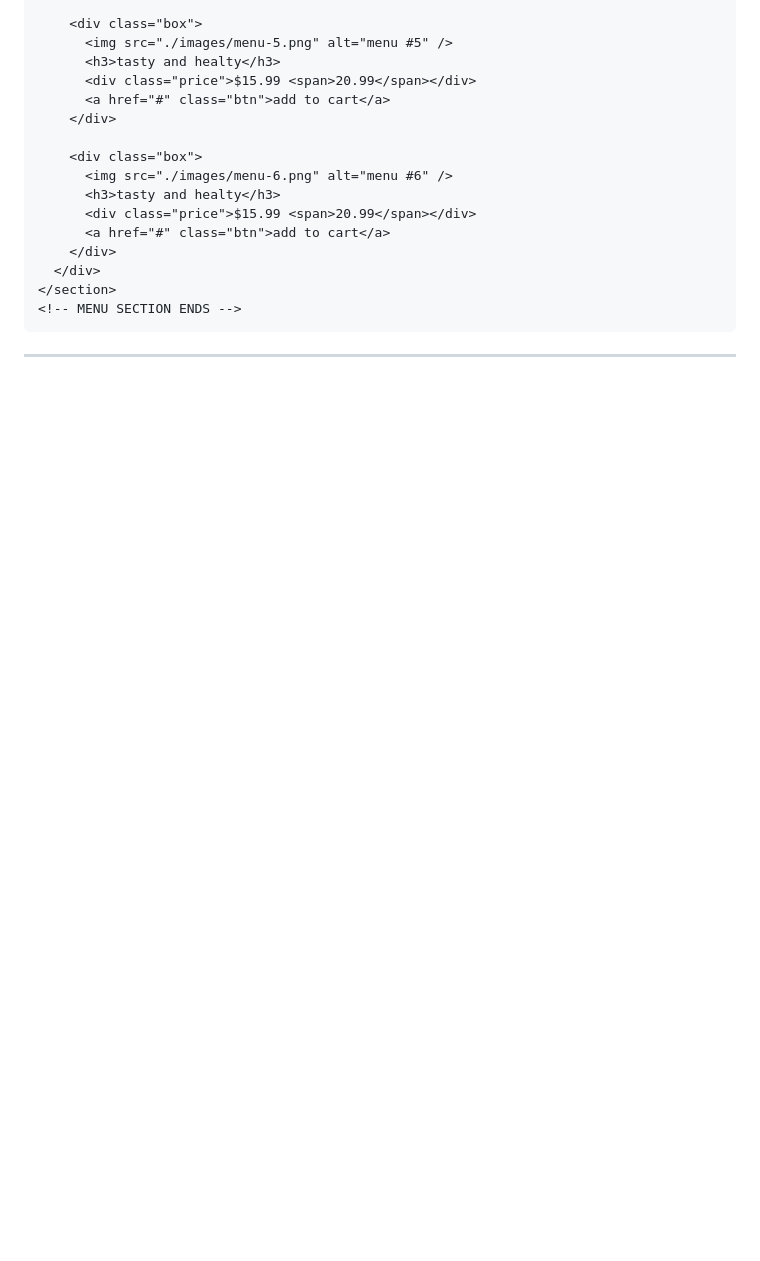
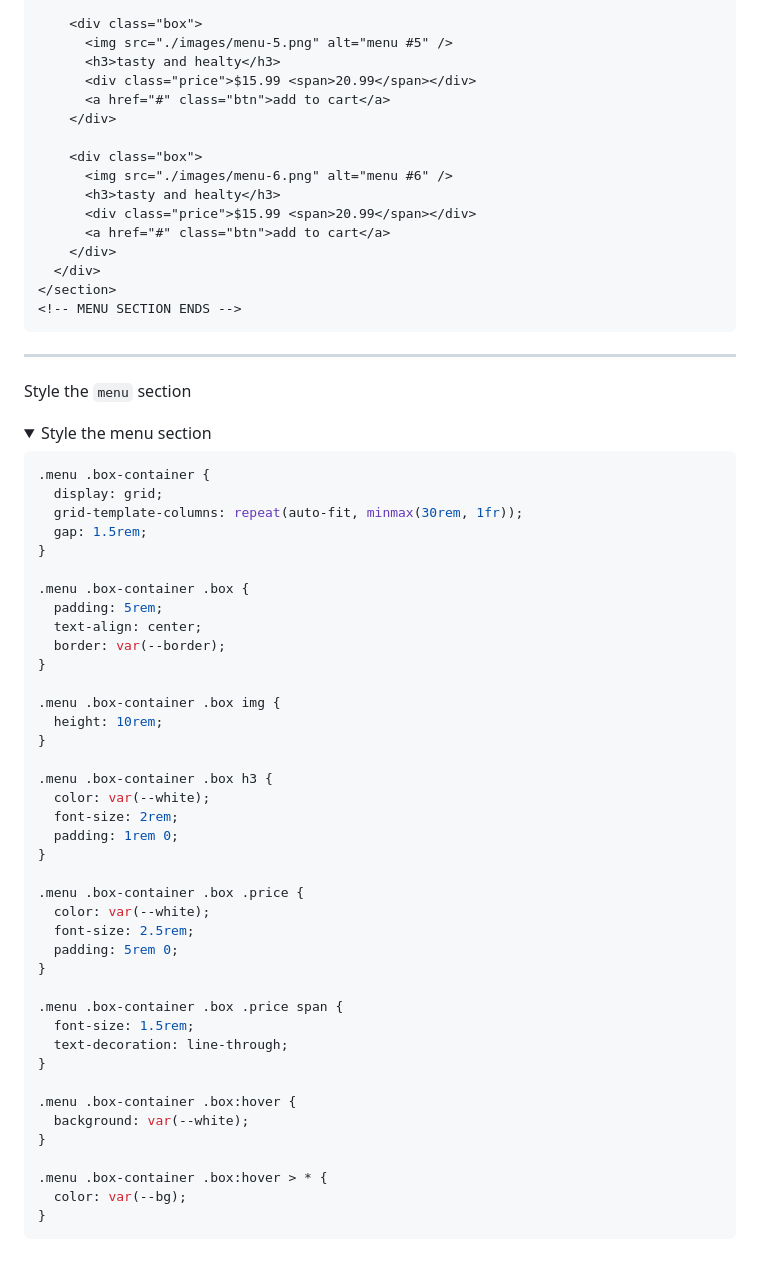
Before and after one commit to tsimeonov/Responsive-Coffee-Shop-Website, a Markdown page: step_by_step.md, the part around one of its changes. Rendered like a GitHub page; folded sections open; blank space fills up the shorter version.

Commit message:
style the menu section

````diff
--- a/step_by_step.md
+++ b/step_by_step.md
@@ -683,3 +683,52 @@ Build the `menu` section
 </details>
 
 ---
+
+Style the `menu` section
+
+<details>
+  <summary>Style the menu section</summary>
+
+```css
+.menu .box-container {
+  display: grid;
+  grid-template-columns: repeat(auto-fit, minmax(30rem, 1fr));
+  gap: 1.5rem;
+}
+
+.menu .box-container .box {
+  padding: 5rem;
+  text-align: center;
+  border: var(--border);
+}
+
+.menu .box-container .box img {
+  height: 10rem;
+}
+
+.menu .box-container .box h3 {
+  color: var(--white);
+  font-size: 2rem;
+  padding: 1rem 0;
+}
+
+.menu .box-container .box .price {
+  color: var(--white);
+  font-size: 2.5rem;
+  padding: 5rem 0;
+}
+
+.menu .box-container .box .price span {
+  font-size: 1.5rem;
+  text-decoration: line-through;
+}
+
+.menu .box-container .box:hover {
+  background: var(--white);
+}
+
+.menu .box-container .box:hover > * {
+  color: var(--bg);
+}
+```
+
````
Also changed, not shown: other parts of step_by_step.md (+1 -0 lines).
